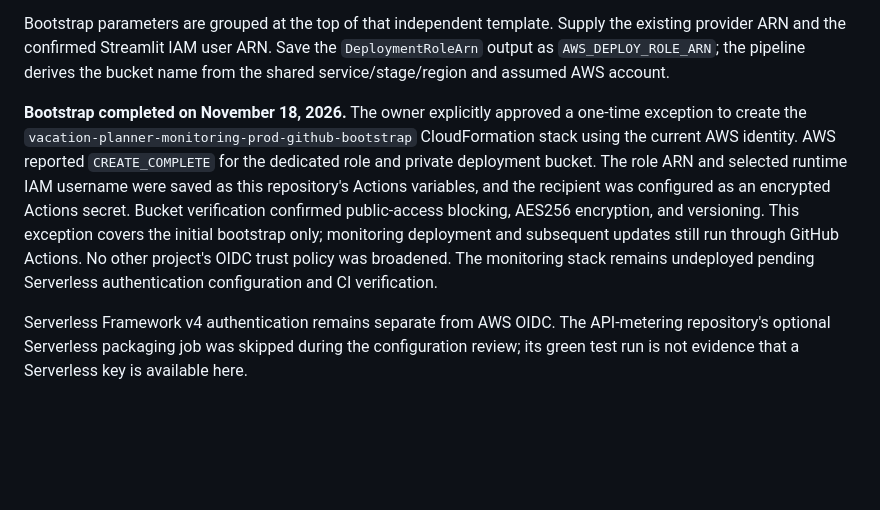
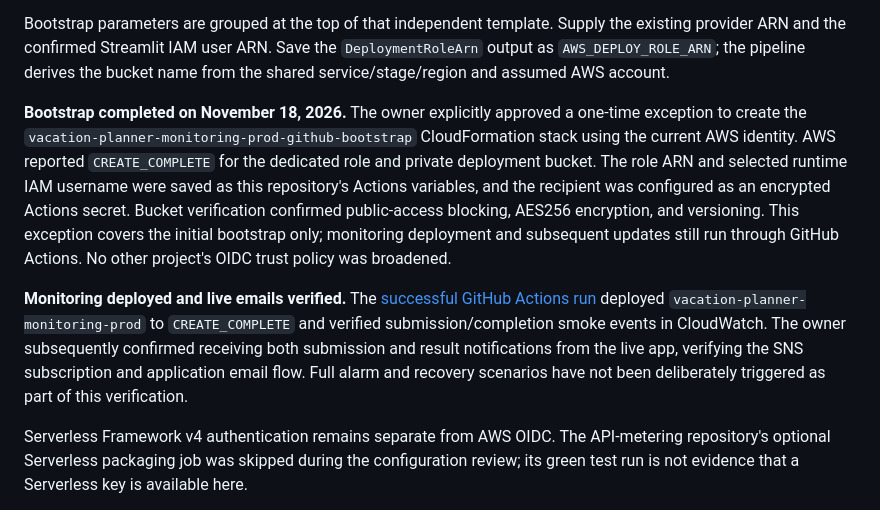
Before and after one commit to rohitjain2021/vacation-planner, a Markdown page: infrastructure/README.md, the part around the change. Drawn GitHub-style; blank space fills up the shorter version.

```diff
--- a/infrastructure/README.md
+++ b/infrastructure/README.md
@@ -55,7 +55,9 @@ Secrets and variables are scoped per repository or environment. Settings in anot
 
 Bootstrap parameters are grouped at the top of that independent template. Supply the existing provider ARN and the confirmed Streamlit IAM user ARN. Save the `DeploymentRoleArn` output as `AWS_DEPLOY_ROLE_ARN`; the pipeline derives the bucket name from the shared service/stage/region and assumed AWS account.
 
-**Bootstrap completed on November 18, 2026.** The owner explicitly approved a one-time exception to create the `vacation-planner-monitoring-prod-github-bootstrap` CloudFormation stack using the current AWS identity. AWS reported `CREATE_COMPLETE` for the dedicated role and private deployment bucket. The role ARN and selected runtime IAM username were saved as this repository's Actions variables, and the recipient was configured as an encrypted Actions secret. Bucket verification confirmed public-access blocking, AES256 encryption, and versioning. This exception covers the initial bootstrap only; monitoring deployment and subsequent updates still run through GitHub Actions. No other project's OIDC trust policy was broadened. The monitoring stack remains undeployed pending Serverless authentication configuration and CI verification.
+**Bootstrap completed on November 18, 2026.** The owner explicitly approved a one-time exception to create the `vacation-planner-monitoring-prod-github-bootstrap` CloudFormation stack using the current AWS identity. AWS reported `CREATE_COMPLETE` for the dedicated role and private deployment bucket. The role ARN and selected runtime IAM username were saved as this repository's Actions variables, and the recipient was configured as an encrypted Actions secret. Bucket verification confirmed public-access blocking, AES256 encryption, and versioning. This exception covers the initial bootstrap only; monitoring deployment and subsequent updates still run through GitHub Actions. No other project's OIDC trust policy was broadened.
+
+**Monitoring deployed and live emails verified.** The [successful GitHub Actions run](https://github.com/rohitjain2021/vacation-planner/actions/runs/44394993302) deployed `vacation-planner-monitoring-prod` to `CREATE_COMPLETE` and verified submission/completion smoke events in CloudWatch. The owner subsequently confirmed receiving both submission and result notifications from the live app, verifying the SNS subscription and application email flow. Full alarm and recovery scenarios have not been deliberately triggered as part of this verification.
 
 Serverless Framework v4 authentication remains separate from AWS OIDC. The API-metering repository's optional Serverless packaging job was skipped during the configuration review; its green test run is not evidence that a Serverless key is available here.
 
```
Also changed, not shown: README.md (+7 -4 lines), docs/images/vacation-planner-architecture.png, 1 other file.
